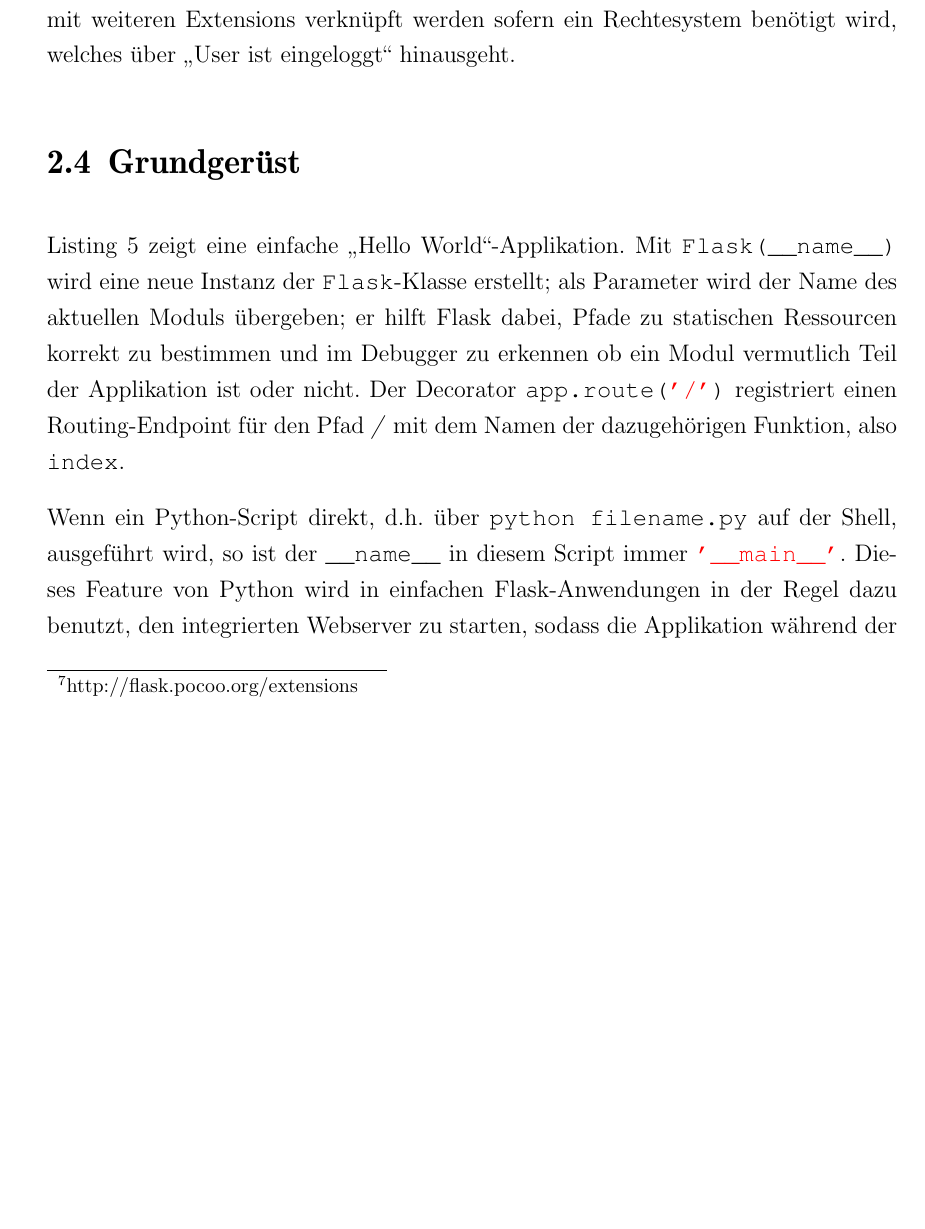
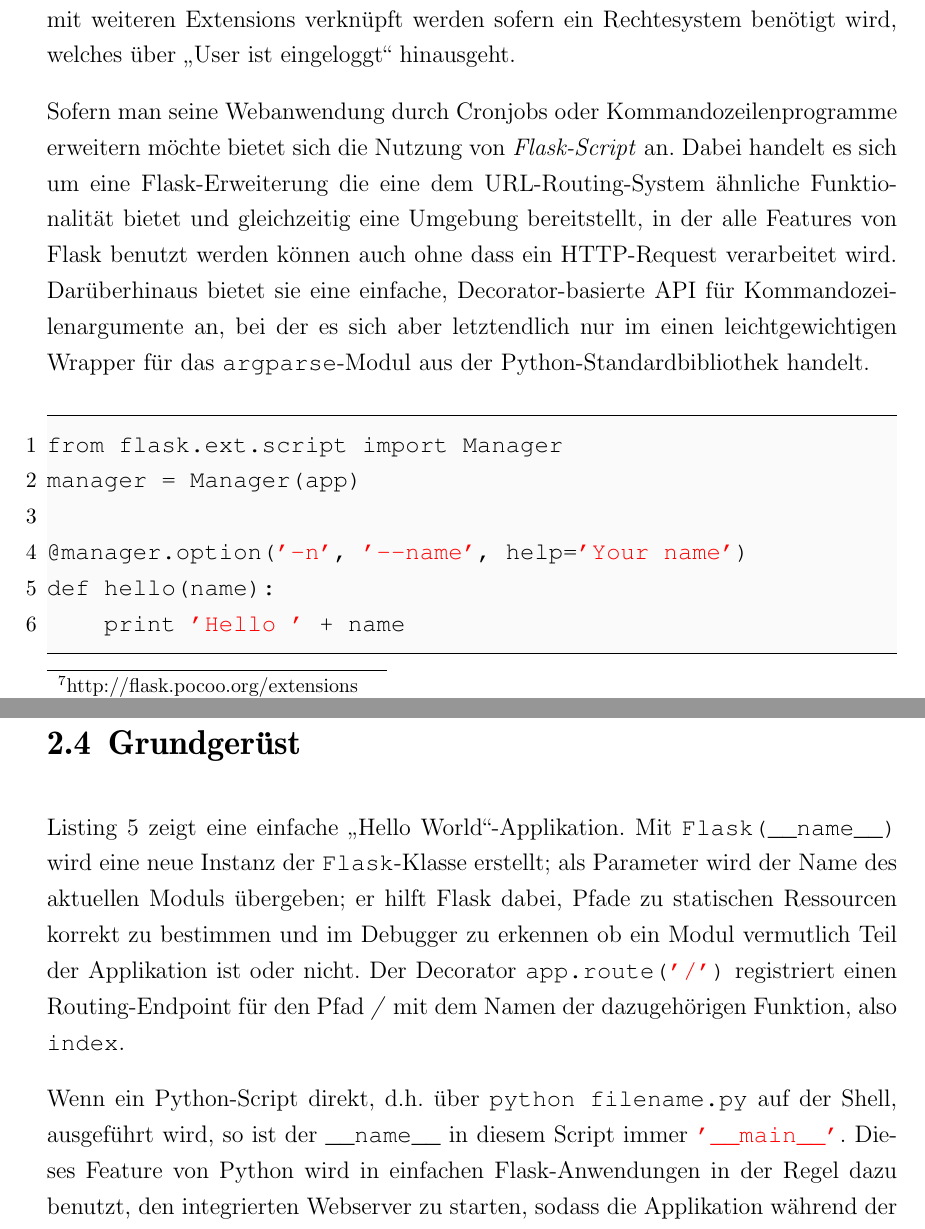
Before and after one commit to ThiefMaster/seminararbeit-master, a LaTeX book (Seminararbeit_Flask.tex, which reads 02_Flask.tex): part of page 10 of 13 before the commit and two parts of pages 10 and 11 of 14 after it, the two joined at a grey line, cut so that both start at the same text, the shorter picture padded with empty space. Compiled offline with pdfLaTeX; an older LaTeX class or package is replaced by its successor.

Commit message:
Flask-Script + example

```diff
--- a/02_Flask.tex
+++ b/02_Flask.tex
@@ -84,6 +84,22 @@ Eine weiterer Use-Case für den ebenfalls eine Extension existiert ist der Login
 \enquote{Eingeloggt bleiben}-Funktion beim Login und kann optional mit weiteren Extensions verknüpft
 werden sofern ein Rechtesystem benötigt wird, welches über \enquote{User ist eingeloggt} hinausgeht.
 
+Sofern man seine Webanwendung durch Cronjobs oder Kommandozeilenprogramme erweitern möchte bietet
+sich die Nutzung von \emph{Flask-Script} an. Dabei handelt es sich um eine Flask-Erweiterung die
+eine dem URL-Routing-System ähnliche Funktionalität bietet und gleichzeitig eine Umgebung
+bereitstellt, in der alle Features von Flask benutzt werden können auch ohne dass ein HTTP-Request
+verarbeitet wird. Darüberhinaus bietet sie eine einfache, Decorator-basierte API für
+Kommandozeilenargumente an, bei der es sich aber letztendlich nur im einen leichtgewichtigen Wrapper
+für das \lstinline{argparse}-Modul aus der Python-Standardbibliothek handelt.
+
+\begin{lstlisting}[label=Flask-Script]
+from flask.ext.script import Manager
+manager = Manager(app)
+
+@manager.option('-n', '--name', help='Your name')
+def hello(name):
+    print 'Hello ' + name
+\end{lstlisting}
 
 \section{Grundgerüst}
 
```
